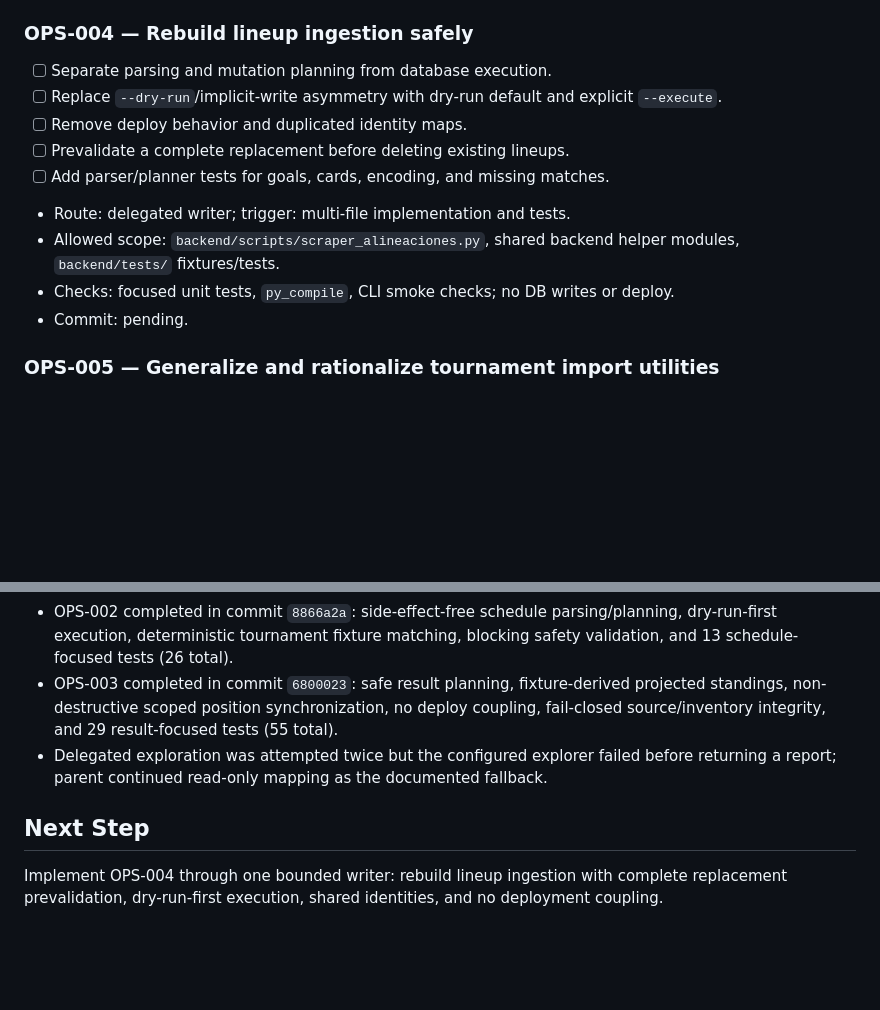
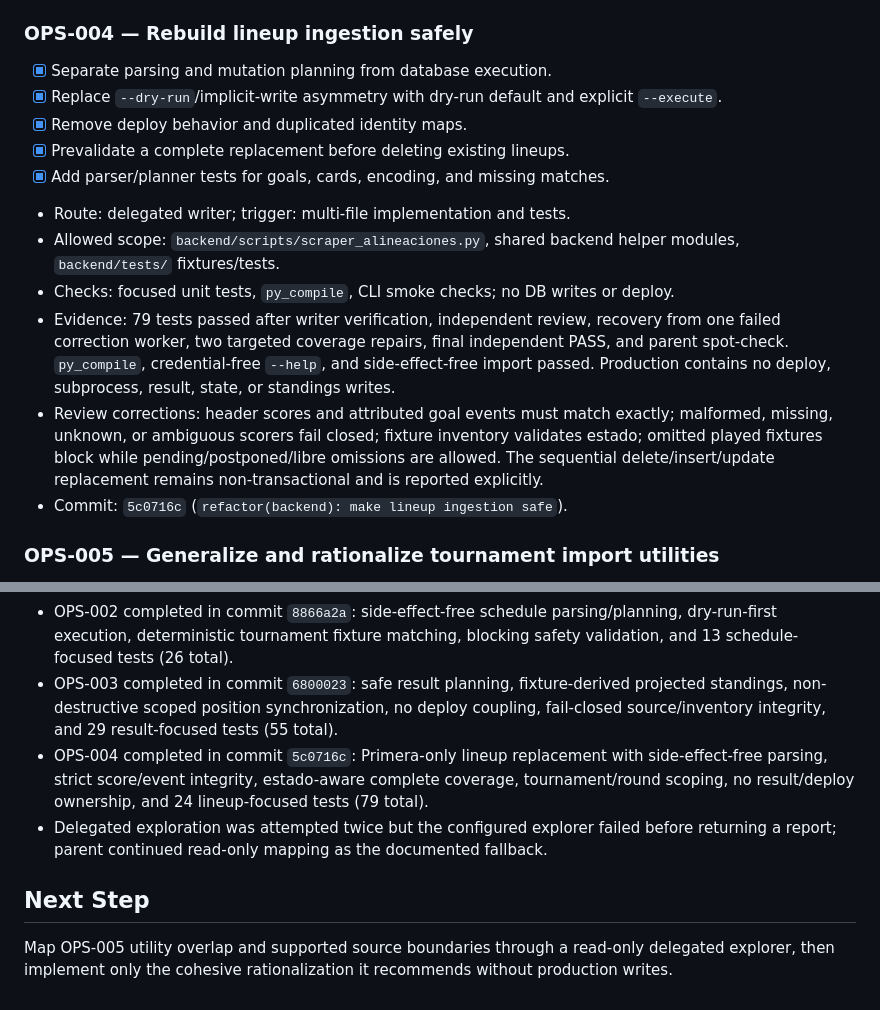
Before and after one commit to Lucas-Andres-GF/ligadelincoln, a Markdown page: odd/tasks/tournament-script-modernization.md, 2 parts joined by grey strips. Drawn GitHub-style; blank space fills up the shorter version.

Commit message:
docs(odd): record safe lineup ingestion

```diff
--- a/odd/tasks/tournament-script-modernization.md
+++ b/odd/tasks/tournament-script-modernization.md
@@ -93,15 +93,17 @@ Tournament IDs are immutable historical identities. Every database mutation must
 
 ### OPS-004 — Rebuild lineup ingestion safely
 
-- [ ] Separate parsing and mutation planning from database execution.
-- [ ] Replace `--dry-run`/implicit-write asymmetry with dry-run default and explicit `--execute`.
-- [ ] Remove deploy behavior and duplicated identity maps.
-- [ ] Prevalidate a complete replacement before deleting existing lineups.
-- [ ] Add parser/planner tests for goals, cards, encoding, and missing matches.
+- [x] Separate parsing and mutation planning from database execution.
+- [x] Replace `--dry-run`/implicit-write asymmetry with dry-run default and explicit `--execute`.
+- [x] Remove deploy behavior and duplicated identity maps.
+- [x] Prevalidate a complete replacement before deleting existing lineups.
+- [x] Add parser/planner tests for goals, cards, encoding, and missing matches.
 - Route: delegated writer; trigger: multi-file implementation and tests.
 - Allowed scope: `backend/scripts/scraper_alineaciones.py`, shared backend helper modules, `backend/tests/` fixtures/tests.
 - Checks: focused unit tests, `py_compile`, CLI smoke checks; no DB writes or deploy.
-- Commit: pending.
+- Evidence: 79 tests passed after writer verification, independent review, recovery from one failed correction worker, two targeted coverage repairs, final independent PASS, and parent spot-check. `py_compile`, credential-free `--help`, and side-effect-free import passed. Production contains no deploy, subprocess, result, state, or standings writes.
+- Review corrections: header scores and attributed goal events must match exactly; malformed, missing, unknown, or ambiguous scorers fail closed; fixture inventory validates estado; omitted played fixtures block while pending/postponed/libre omissions are allowed. The sequential delete/insert/update replacement remains non-transactional and is reported explicitly.
+- Commit: `5c0716c` (`refactor(backend): make lineup ingestion safe`).
 
 ### OPS-005 — Generalize and rationalize tournament import utilities
 
@@ -157,8 +159,9 @@ Tournament IDs are immutable historical identities. Every database mutation must
 - OPS-001 completed in commit `9654c96`: shared validation, lazy Supabase compatibility, dry-run-first CLI helpers, and 13 tests.
 - OPS-002 completed in commit `8866a2a`: side-effect-free schedule parsing/planning, dry-run-first execution, deterministic tournament fixture matching, blocking safety validation, and 13 schedule-focused tests (26 total).
 - OPS-003 completed in commit `6800023`: safe result planning, fixture-derived projected standings, non-destructive scoped position synchronization, no deploy coupling, fail-closed source/inventory integrity, and 29 result-focused tests (55 total).
+- OPS-004 completed in commit `5c0716c`: Primera-only lineup replacement with side-effect-free parsing, strict score/event integrity, estado-aware complete coverage, tournament/round scoping, no result/deploy ownership, and 24 lineup-focused tests (79 total).
 - Delegated exploration was attempted twice but the configured explorer failed before returning a report; parent continued read-only mapping as the documented fallback.
 
 ## Next Step
 
-Implement OPS-004 through one bounded writer: rebuild lineup ingestion with complete replacement prevalidation, dry-run-first execution, shared identities, and no deployment coupling.
+Map OPS-005 utility overlap and supported source boundaries through a read-only delegated explorer, then implement only the cohesive rationalization it recommends without production writes.
```
